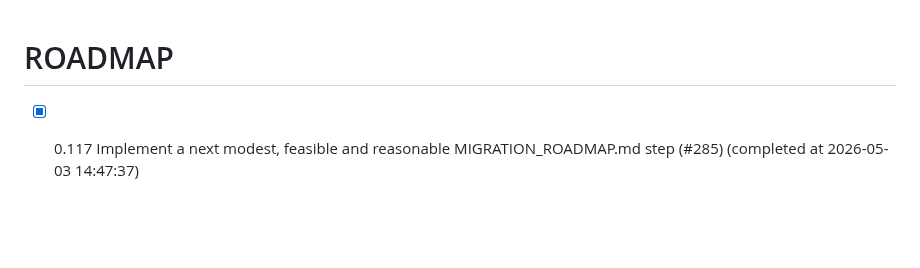
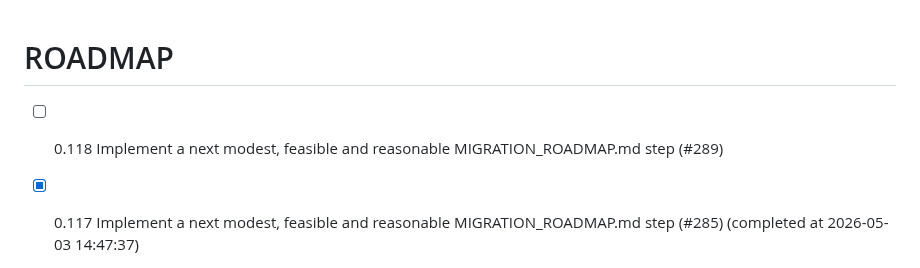
Before and after one commit to chatelao/web-focus-benf, a Markdown page: ROADMAP.md, the part around the change. GitHub-like rendering; blank space fills up the shorter version.

Commit message:
Add issue #289 to ROADMAP.md

```diff
--- a/ROADMAP.md
+++ b/ROADMAP.md
@@ -1,4 +1,5 @@
 # ROADMAP
+- [ ] 0.118 Implement a next modest, feasible and reasonable MIGRATION_ROADMAP.md step (#289)
 - [x] 0.117 Implement a next modest, feasible and reasonable MIGRATION_ROADMAP.md step (#285) (completed at 2026-05-03 14:47:37)
 - [x] 0.116 Implement a next modest, feasible and reasonable MIGRATION_ROADMAP.md step (#283) (completed at 2026-05-03 13:56:26)
 - [x] 0.115 Implement a next modest, feasible and reasonable MIGRATION_ROADMAP.md step (#281) (completed at 2026-05-03 10:15:00)
```
